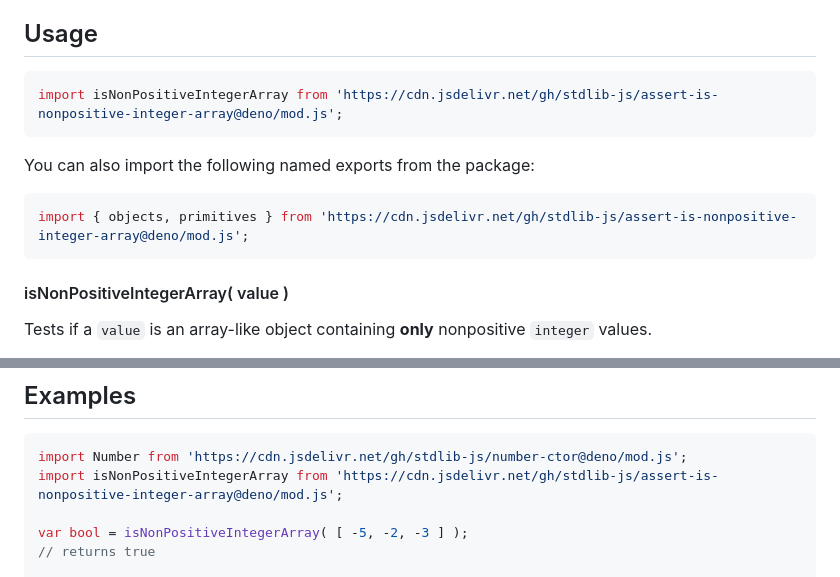
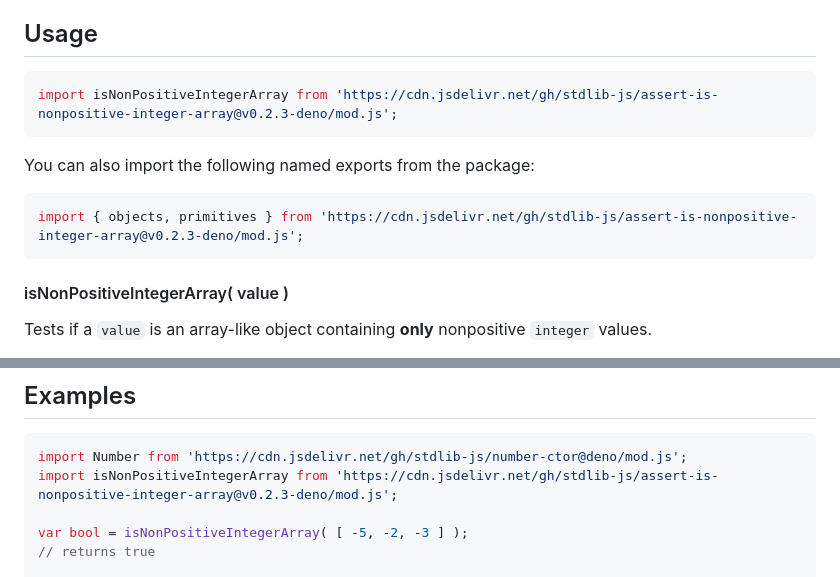
Before and after one commit to stdlib-js/assert-is-nonpositive-integer-array, a Markdown page: README.md, 2 parts joined by grey strips. Rendered like a GitHub page.

Commit message:
Update README.md for Deno bundle v0.2.3

````diff
--- a/README.md
+++ b/README.md
@@ -42,13 +42,13 @@ limitations under the License.
 ## Usage
 
 ```javascript
-import isNonPositiveIntegerArray from 'https://cdn.jsdelivr.net/gh/stdlib-js/assert-is-nonpositive-integer-array@deno/mod.js';
+import isNonPositiveIntegerArray from 'https://cdn.jsdelivr.net/gh/stdlib-js/assert-is-nonpositive-integer-array@v0.2.3-deno/mod.js';
 ```
 
 You can also import the following named exports from the package:
 
 ```javascript
-import { objects, primitives } from 'https://cdn.jsdelivr.net/gh/stdlib-js/assert-is-nonpositive-integer-array@deno/mod.js';
+import { objects, primitives } from 'https://cdn.jsdelivr.net/gh/stdlib-js/assert-is-nonpositive-integer-array@v0.2.3-deno/mod.js';
 ```
 
 #### isNonPositiveIntegerArray( value )
@@ -119,7 +119,7 @@ bool = isNonPositiveIntegerArray.objects( [ -3.0, new Number(-1.0) ] );
 
 ```javascript
 import Number from 'https://cdn.jsdelivr.net/gh/stdlib-js/number-ctor@deno/mod.js';
-import isNonPositiveIntegerArray from 'https://cdn.jsdelivr.net/gh/stdlib-js/assert-is-nonpositive-integer-array@deno/mod.js';
+import isNonPositiveIntegerArray from 'https://cdn.jsdelivr.net/gh/stdlib-js/assert-is-nonpositive-integer-array@v0.2.3-deno/mod.js';
 
 var bool = isNonPositiveIntegerArray( [ -5, -2, -3 ] );
 // returns true
````
